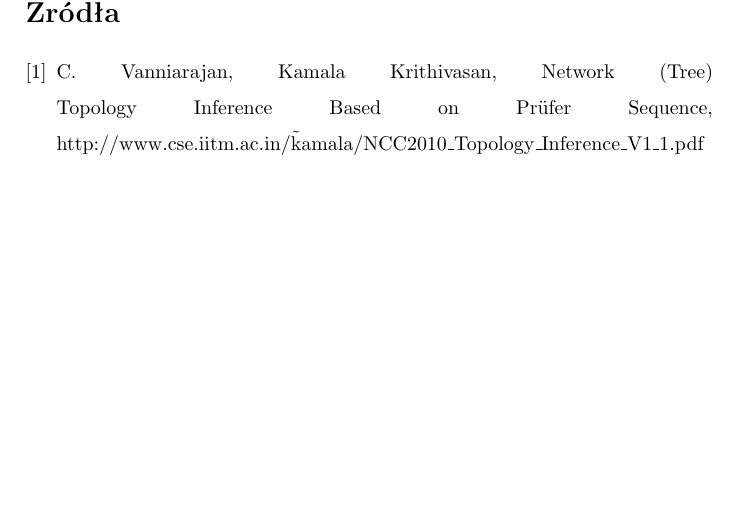
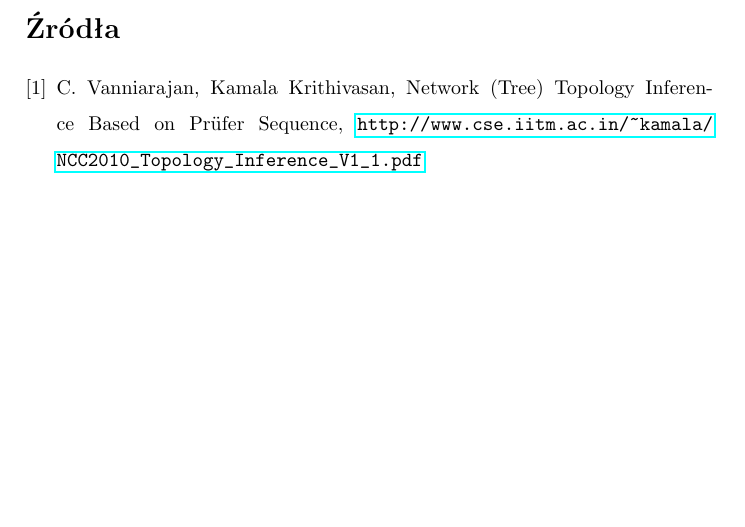
Before and after one commit to tom-la/az, a LaTeX document (doc/dokumentacja.tex): part of page 10 of 10, cut so that both start at the same text. Compiled offline with pdfLaTeX.

Commit message:
Poprawa linku w bibliografii

```diff
--- a/doc/dokumentacja.tex
+++ b/doc/dokumentacja.tex
@@ -12,6 +12,7 @@
 \usepackage{amssymb}
 \usepackage{indentfirst}
 \usepackage{amsthm}
+\usepackage{hyperref}
 \linespread{1.5}
 
 \renewcommand{\refname}{Źródła}
@@ -263,7 +264,7 @@ Aby obliczyć pesymistyczną złożoność należy oszacować liczbę wykonań g
 \newpage
 
 \begin{thebibliography}{1}
-\bibitem{TreeInference} C. Vanniarajan, Kamala Krithivasan, Network (Tree) Topology Inference Based on Prüfer Sequence, http://www.cse.iitm.ac.in/\~kamala/NCC2010\_Topology\_Inference\_V1\_1.pdf
+\bibitem{TreeInference} C. Vanniarajan, Kamala Krithivasan, Network (Tree) Topology Inference Based on Prüfer Sequence, \url{http://www.cse.iitm.ac.in/~kamala/NCC2010_Topology_Inference_V1_1.pdf}
 \end{thebibliography}
 
 \end{document}
```
